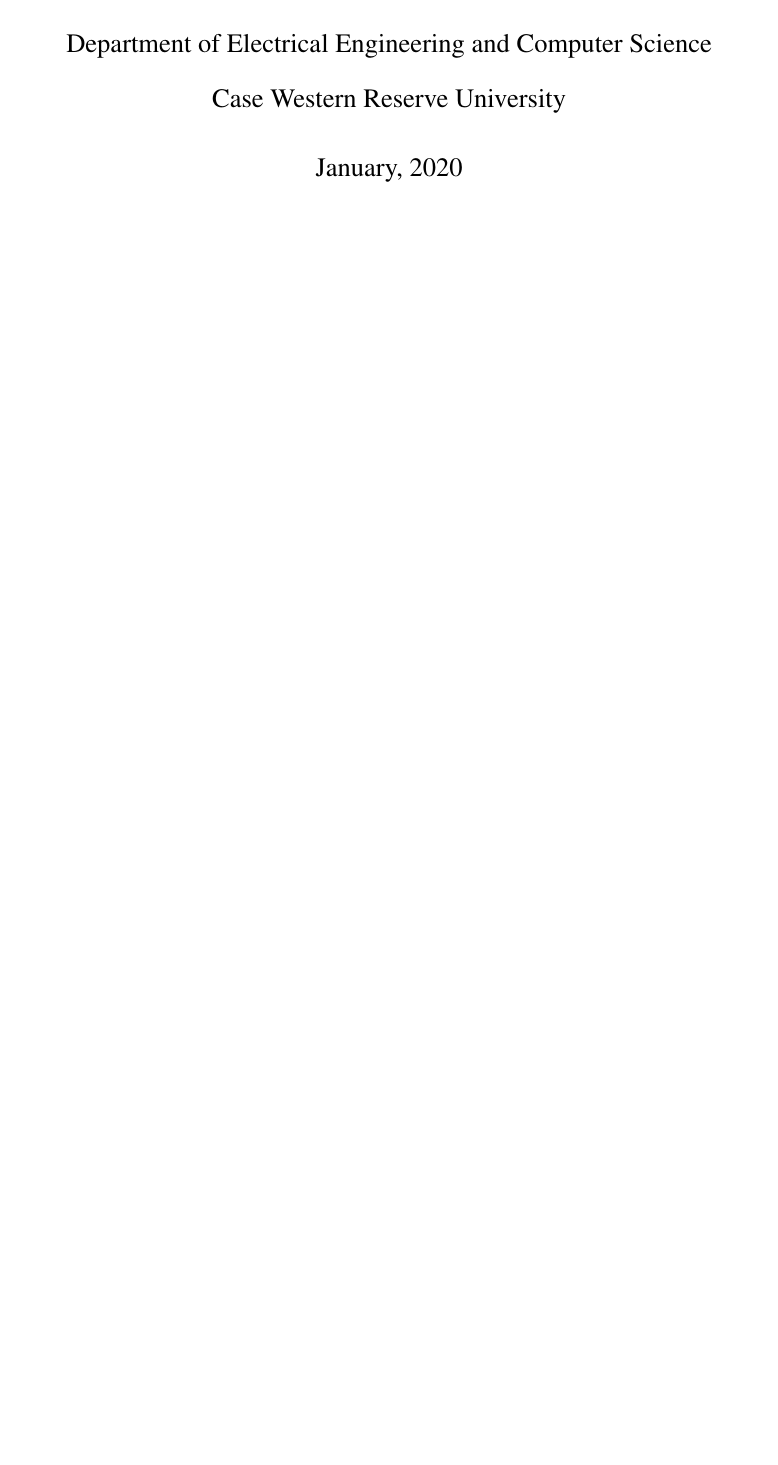
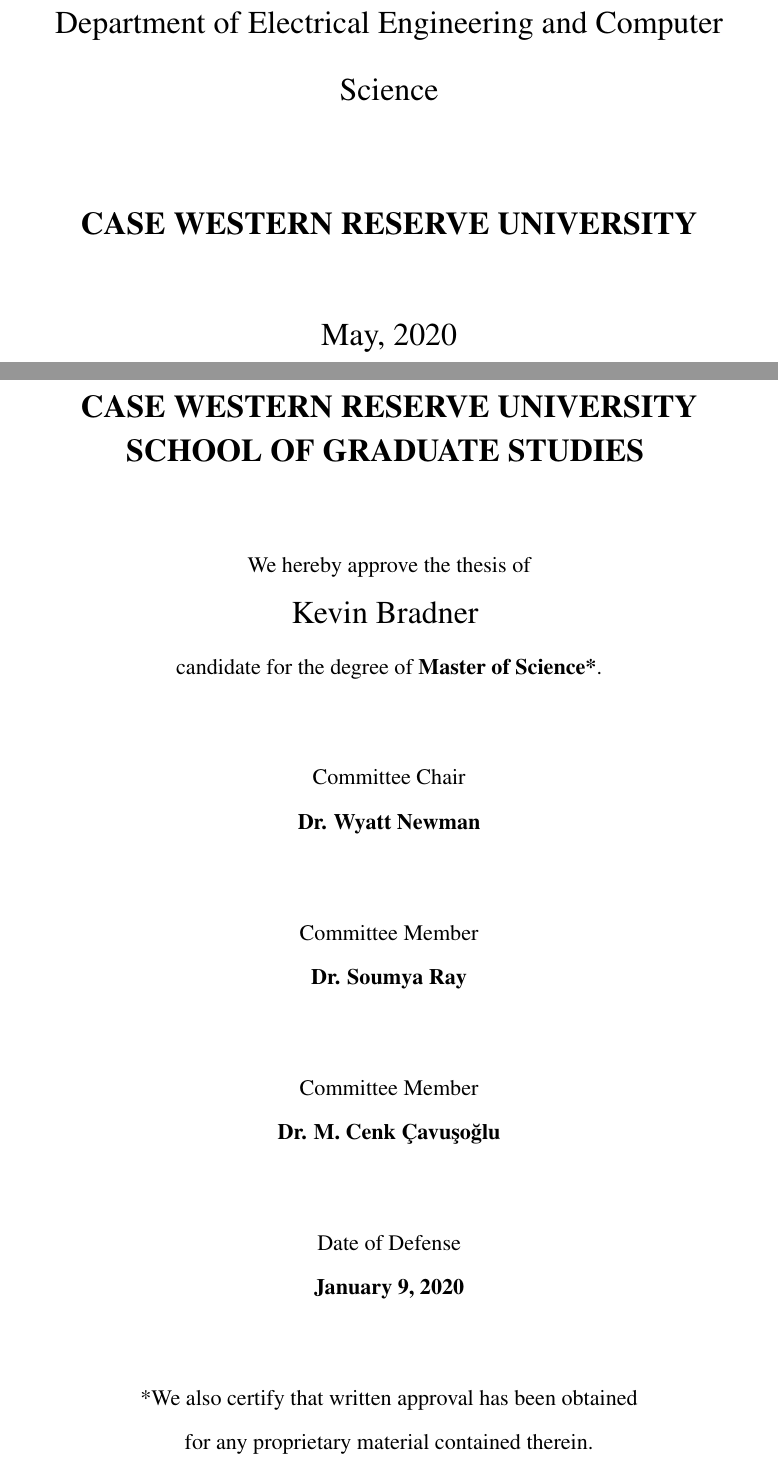
Before and after one commit to Daedalus359/thesis, a LaTeX thesis (Variable_Scrutiny_Robotic_Coverage.tex, which reads 0_FrontMatter.tex): part of page 1 of 101 before the commit and two parts of pages 1 and 2 of 102 after it, the two joined at a grey line, cut so that both start at the same text, the shorter picture padded with empty space. Compiled offline with pdfLaTeX.

Commit message:
format checking changes

```diff
--- a/0_FrontMatter.tex
+++ b/0_FrontMatter.tex
@@ -4,4 +4,3 @@
 \author{Kevin Bradner\\Department of Electrical Engineering and Computer Science\\Case Western Reserve University}
 % \date{\monthyeardate\today} %date the document was created
 \date{January, 2020}
-\maketitle
@@ -8,3 +28,68 @@
+Department of Electrical Engineering and Computer Science
+
+\textbf{CASE WESTERN RESERVE UNIVERSITY}
+
+May, 2020
+\end{Large}
+\end{center}
+
+\clearpage
+
+\begin{center}
+\begin{Large}
+\textbf{CASE WESTERN RESERVE UNIVERSITY}
+\linebreak
+\textbf{SCHOOL OF GRADUATE STUDIES}
+\end{Large}
+
+\parskip 0.5 in
+
+We hereby approve the thesis of
+
+\parskip 0.05 in
+
+\begin{Large}
+Kevin Bradner
+\end{Large}
+
+\parskip 0.4 in
+
+\parskip 0.05 in
+
+candidate for the degree of \textbf{Master of Science*}.
+
+\parskip 0.5 in
+
+Committee Chair
+\linebreak
+\textbf{Dr. Wyatt Newman}
+
+\parskip 0.5 in
+
+Committee Member
+\linebreak
+\textbf{Dr. Soumya Ray}
+
+\parskip 0.5 in
+
+Committee Member
+\linebreak
+\textbf{Dr. M. Cenk {\c C}avu{\c s}o{\u g}lu}
+
+\parskip 0.5 in
+
+Date of Defense
+\linebreak
+\textbf{January 9, 2020}
+
+\parskip 0.5 in
+
+*We also certify that written approval has been obtained
+\linebreak
+for any proprietary material contained therein.
+
+\end{center}
+
 
 \tableofcontents
 
```
Also changed, not shown: Variable_Scrutiny_Robotic_Coverage.pdf, 0_FrontMatter.tex (37 more changed lines), 6 other files.
